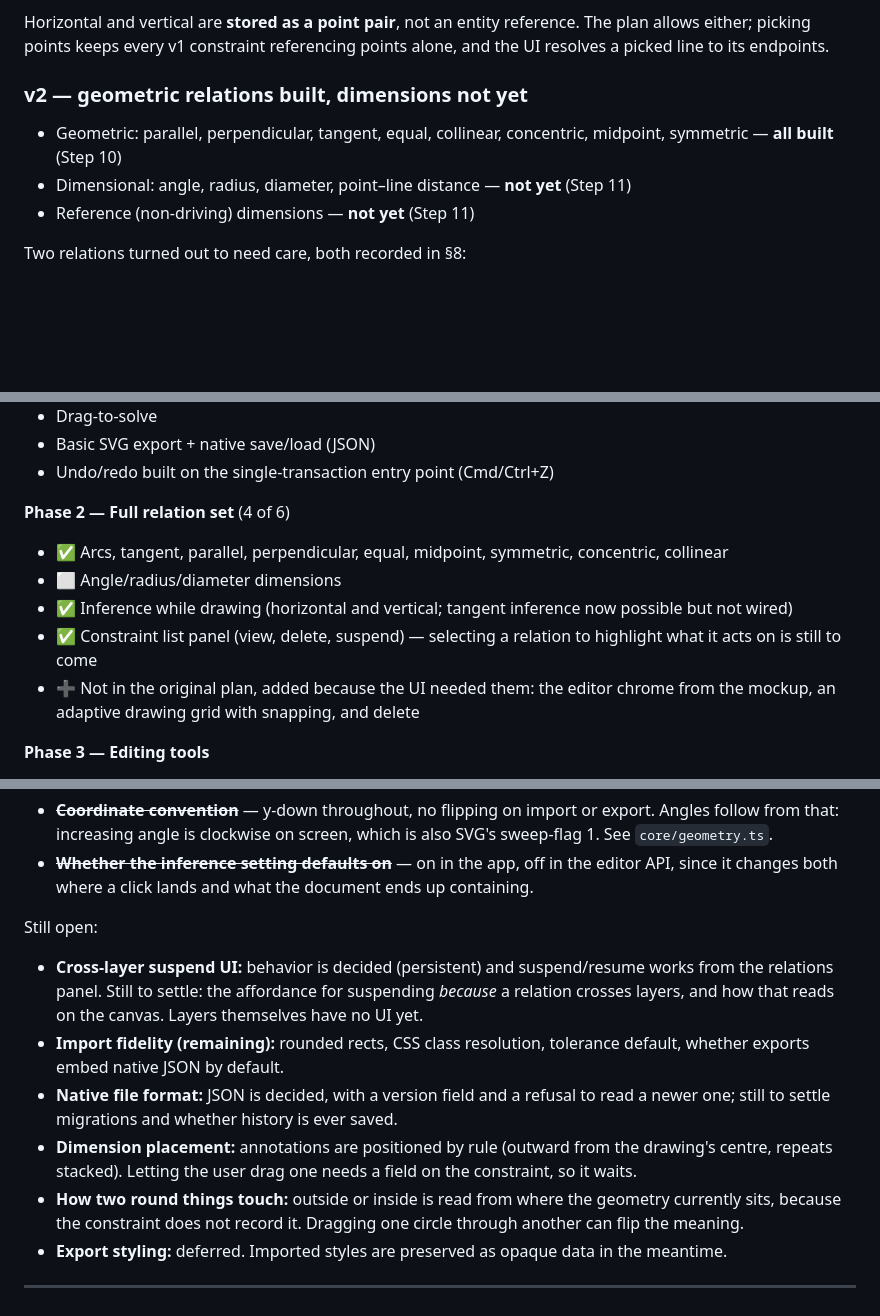
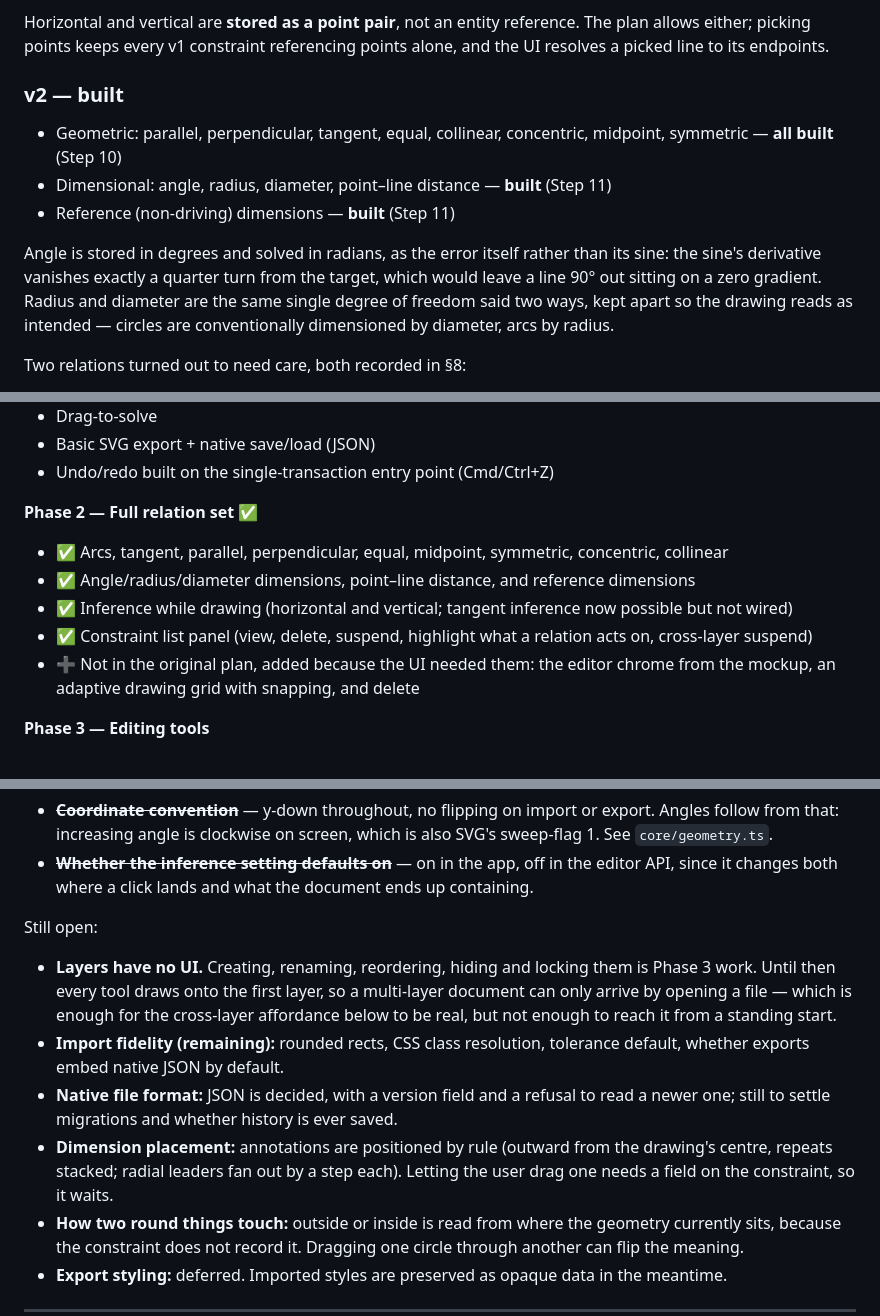
Before and after one commit to gjholman/CAD-like-SVG-editor, a Markdown page: docs/svg-cad-plan.md, 3 parts joined by grey strips. Drawn GitHub-style; blank space fills up the shorter version.

```diff
--- a/docs/svg-cad-plan.md
+++ b/docs/svg-cad-plan.md
@@ -133,11 +133,18 @@ Horizontal and vertical are **stored as a point pair**, not an entity
 reference. The plan allows either; picking points keeps every v1 constraint
 referencing points alone, and the UI resolves a picked line to its endpoints.
 
-### v2 — geometric relations built, dimensions not yet
+### v2 — built
 
 - Geometric: parallel, perpendicular, tangent, equal, collinear, concentric, midpoint, symmetric — **all built** (Step 10)
-- Dimensional: angle, radius, diameter, point–line distance — **not yet** (Step 11)
-- Reference (non-driving) dimensions — **not yet** (Step 11)
+- Dimensional: angle, radius, diameter, point–line distance — **built** (Step 11)
+- Reference (non-driving) dimensions — **built** (Step 11)
+
+Angle is stored in degrees and solved in radians, as the error itself rather
+than its sine: the sine's derivative vanishes exactly a quarter turn from the
+target, which would leave a line 90° out sitting on a zero gradient. Radius
+and diameter are the same single degree of freedom said two ways, kept apart
+so the drawing reads as intended — circles are conventionally dimensioned by
+diameter, arcs by radius.
 
 Two relations turned out to need care, both recorded in §8:
 
@@ -333,11 +339,11 @@ pieces outstanding. Phases 3 to 5 are untouched. Step-by-step detail is in
 - Basic SVG export + native save/load (JSON)
 - Undo/redo built on the single-transaction entry point (Cmd/Ctrl+Z)
 
-**Phase 2 — Full relation set** (4 of 6)
+**Phase 2 — Full relation set ✅**
 - ✅ Arcs, tangent, parallel, perpendicular, equal, midpoint, symmetric, concentric, collinear
-- ⬜ Angle/radius/diameter dimensions
+- ✅ Angle/radius/diameter dimensions, point–line distance, and reference dimensions
 - ✅ Inference while drawing (horizontal and vertical; tangent inference now possible but not wired)
-- ✅ Constraint list panel (view, delete, suspend) — selecting a relation to highlight what it acts on is still to come
+- ✅ Constraint list panel (view, delete, suspend, highlight what a relation acts on, cross-layer suspend)
 - ➕ Not in the original plan, added because the UI needed them: the editor
   chrome from the mockup, an adaptive drawing grid with snapping, and delete
 
@@ -369,13 +375,14 @@ Settled since this list was written:
 
 Still open:
 
-- **Cross-layer suspend UI:** behavior is decided (persistent) and suspend/resume
-  works from the relations panel. Still to settle: the affordance for
-  suspending *because* a relation crosses layers, and how that reads on the
-  canvas. Layers themselves have no UI yet.
+- **Layers have no UI.** Creating, renaming, reordering, hiding and locking
+  them is Phase 3 work. Until then every tool draws onto the first layer, so
+  a multi-layer document can only arrive by opening a file — which is enough
+  for the cross-layer affordance below to be real, but not enough to reach it
+  from a standing start.
 - **Import fidelity (remaining):** rounded rects, CSS class resolution, tolerance default, whether exports embed native JSON by default.
 - **Native file format:** JSON is decided, with a version field and a refusal to read a newer one; still to settle migrations and whether history is ever saved.
-- **Dimension placement:** annotations are positioned by rule (outward from the drawing's centre, repeats stacked). Letting the user drag one needs a field on the constraint, so it waits.
+- **Dimension placement:** annotations are positioned by rule (outward from the drawing's centre, repeats stacked; radial leaders fan out by a step each). Letting the user drag one needs a field on the constraint, so it waits.
 - **How two round things touch:** outside or inside is read from where the geometry currently sits, because the constraint does not record it. Dragging one circle through another can flip the meaning.
 - **Export styling:** deferred. Imported styles are preserved as opaque data in the meantime.
 
```
Also changed, not shown: other parts of docs/svg-cad-plan.md (+4 -3 lines), docs/EXECUTION.md (+4 -4 lines), docs/SOLVING.md (+35 -1 lines).
